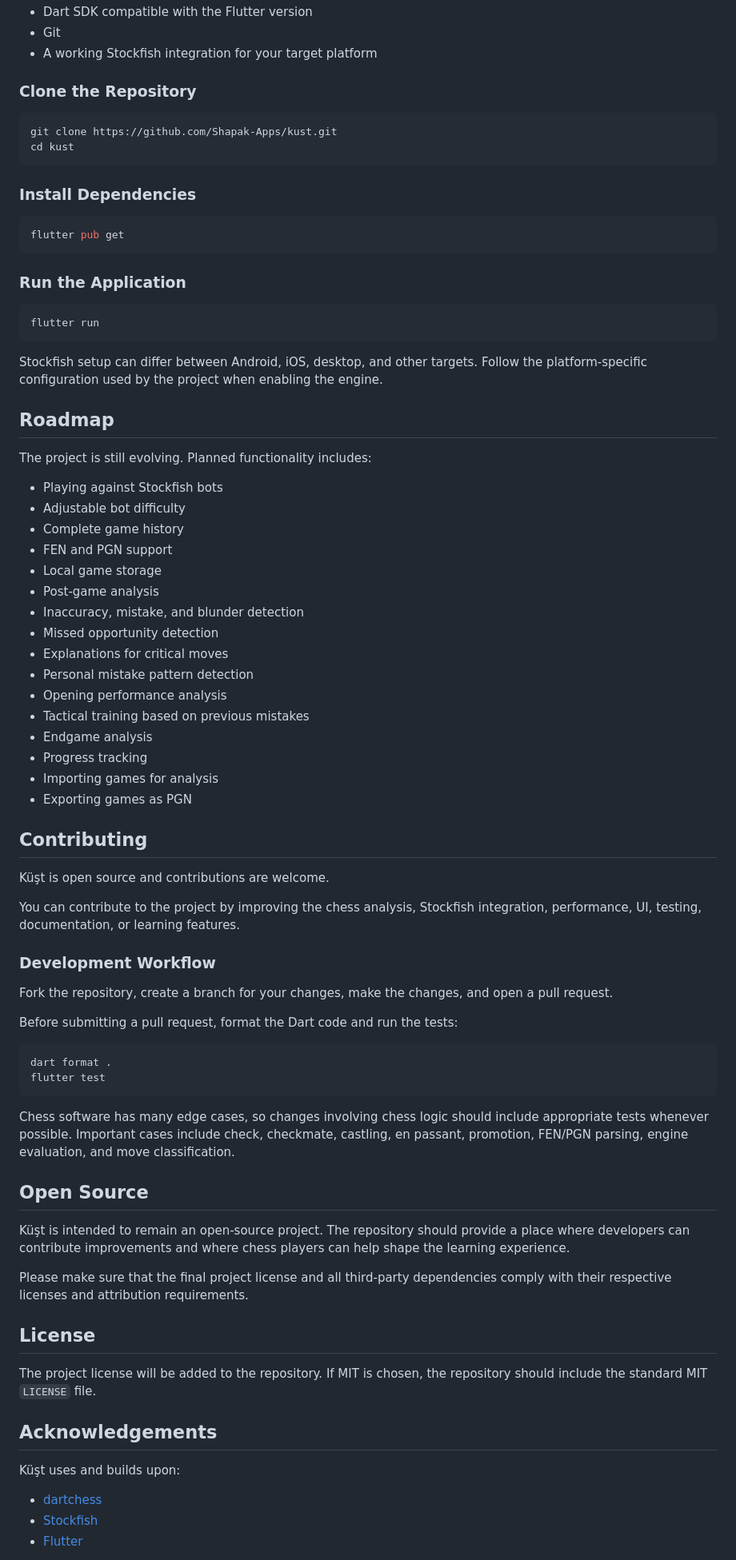
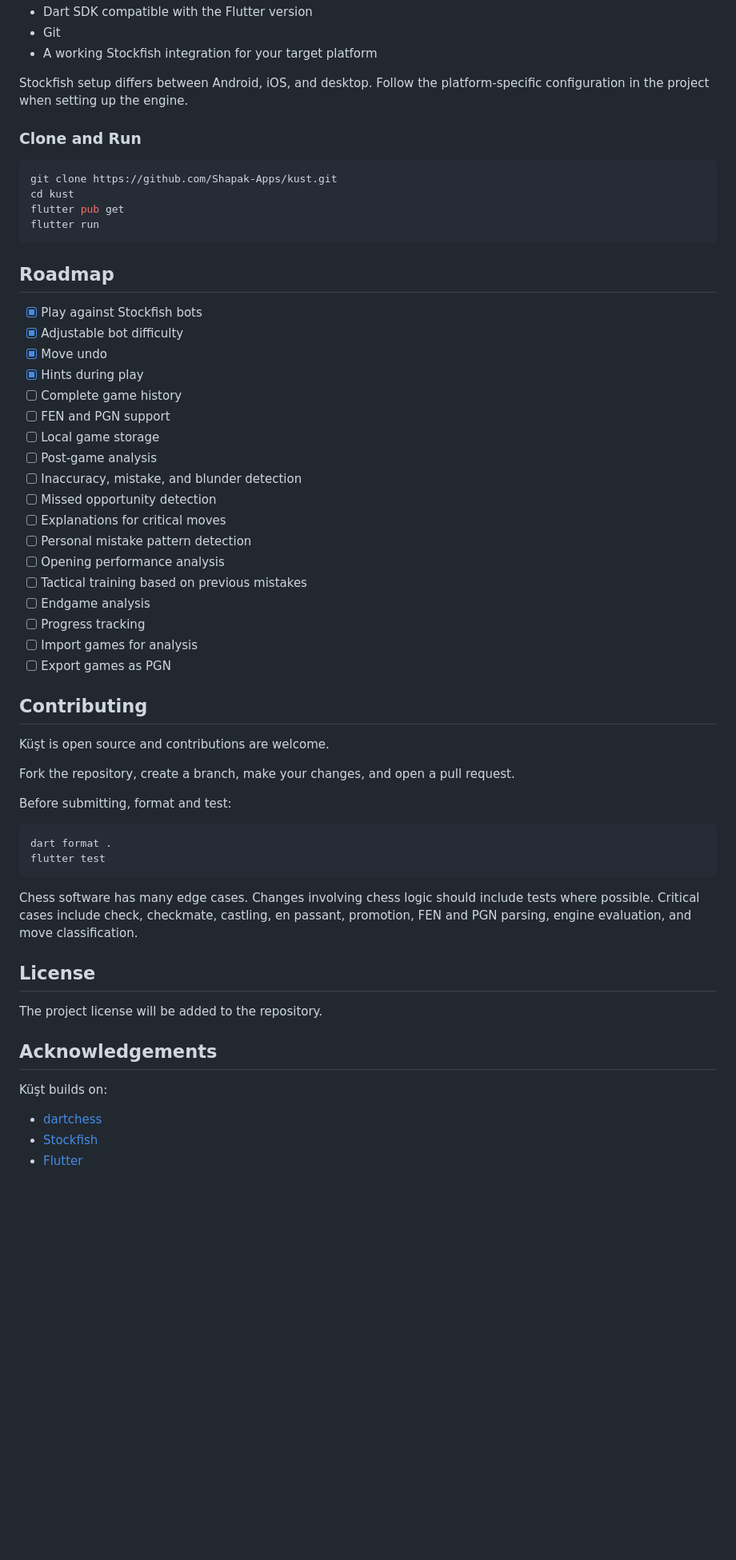
Before and after one commit to Shapak-Apps/kust, a Markdown page: README.md, the part around one of its changes. Shown at 80% size. GitHub-like rendering; blank space fills up the shorter version.

Commit message:
Revise README for clarity and consistency
Updated the README to improve clarity and consistency in descriptions of Küşt's features and functionality.

````diff
--- a/README.md
+++ b/README.md
@@ -126,80 +115,60 @@ Before running Küşt, make sure you have:
 - Git
 - A working Stockfish integration for your target platform
 
-### Clone the Repository
+Stockfish setup differs between Android, iOS, and desktop. Follow the platform-specific configuration in the project when setting up the engine.
+
+### Clone and Run
 
 ```bash
 git clone https://github.com/Shapak-Apps/kust.git
 cd kust
-```
-
-### Install Dependencies
-
-```bash
 flutter pub get
-```
-
-### Run the Application
-
-```bash
 flutter run
 ```
 
-Stockfish setup can differ between Android, iOS, desktop, and other targets. Follow the platform-specific configuration used by the project when enabling the engine.
-
 ## Roadmap
 
-The project is still evolving. Planned functionality includes:
-
-- Playing against Stockfish bots
-- Adjustable bot difficulty
-- Complete game history
-- FEN and PGN support
-- Local game storage
-- Post-game analysis
-- Inaccuracy, mistake, and blunder detection
-- Missed opportunity detection
-- Explanations for critical moves
-- Personal mistake pattern detection
-- Opening performance analysis
-- Tactical training based on previous mistakes
-- Endgame analysis
-- Progress tracking
-- Importing games for analysis
-- Exporting games as PGN
+- [x] Play against Stockfish bots
+- [x] Adjustable bot difficulty
+- [x] Move undo
+- [x] Hints during play
+- [ ] Complete game history
+- [ ] FEN and PGN support
+- [ ] Local game storage
+- [ ] Post-game analysis
+- [ ] Inaccuracy, mistake, and blunder detection
+- [ ] Missed opportunity detection
+- [ ] Explanations for critical moves
+- [ ] Personal mistake pattern detection
+- [ ] Opening performance analysis
+- [ ] Tactical training based on previous mistakes
+- [ ] Endgame analysis
+- [ ] Progress tracking
+- [ ] Import games for analysis
+- [ ] Export games as PGN
 
 ## Contributing
 
 Küşt is open source and contributions are welcome.
 
-You can contribute to the project by improving the chess analysis, Stockfish integration, performance, UI, testing, documentation, or learning features.
+Fork the repository, create a branch, make your changes, and open a pull request.
 
-### Development Workflow
-
-Fork the repository, create a branch for your changes, make the changes, and open a pull request.
-
-Before submitting a pull request, format the Dart code and run the tests:
+Before submitting, format and test:
 
 ```bash
 dart format .
 flutter test
 ```
 
-Chess software has many edge cases, so changes involving chess logic should include appropriate tests whenever possible. Important cases include check, checkmate, castling, en passant, promotion, FEN/PGN parsing, engine evaluation, and move classification.
-
-## Open Source
-
-Küşt is intended to remain an open-source project. The repository should provide a place where developers can contribute improvements and where chess players can help shape the learning experience.
-
-Please make sure that the final project license and all third-party dependencies comply with their respective licenses and attribution requirements.
+Chess software has many edge cases. Changes involving chess logic should include tests where possible. Critical cases include check, checkmate, castling, en passant, promotion, FEN and PGN parsing, engine evaluation, and move classification.
 
 ## License
 
-The project license will be added to the repository. If MIT is chosen, the repository should include the standard MIT `LICENSE` file.
+The project license will be added to the repository.
 
 ## Acknowledgements
 
-Küşt uses and builds upon:
+Küşt builds on:
 
 - [dartchess](https://pub.dev/packages/dartchess)
 - [Stockfish](https://stockfishchess.org/)
````
Also changed, not shown: other parts of README.md (+68 -79 lines).
